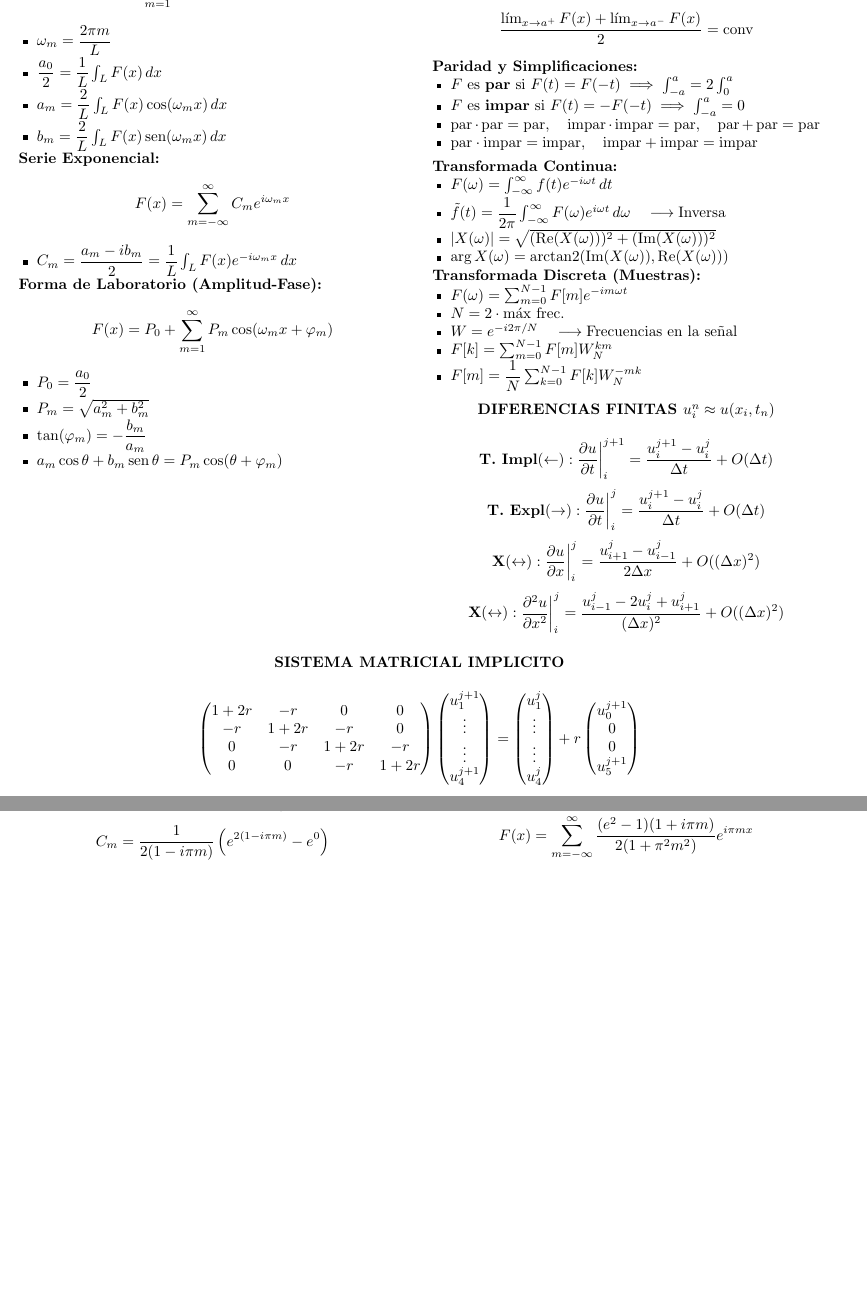
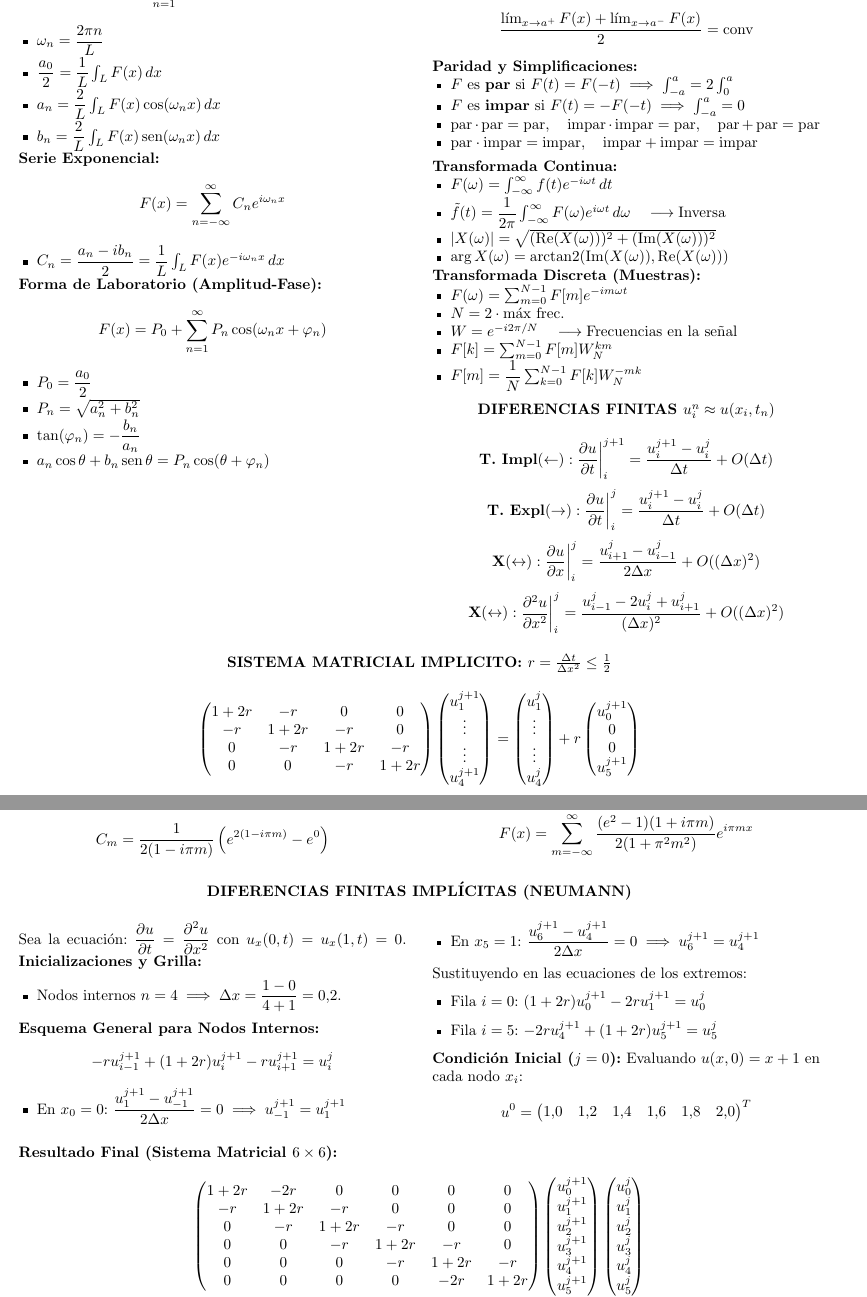
Before and after one commit to lbonsenor/MNA, a LaTeX document (Machete.tex): two parts of pages 3 and 7 of 7, joined at a grey line, cut at the place of the change, the shorter picture padded with empty space. Compiled offline with pdfLaTeX.

Commit message:
Update Machete.tex

```diff
--- a/Machete.tex
+++ b/Machete.tex
@@ -291,23 +291,23 @@ $$F(x) = \frac{a_0}{2} + \sum_{m=1}^{\infty} \left( a_m \cos(\omega_m x) + b_m \
 \begin{itemize}[leftmargin=1.2em]
-\item $\omega_m = \dfrac{2\pi m}{L}$
+\item $\omega_n = \dfrac{2\pi n}{L}$
 \item $\dfrac{a_0}{2} = \dfrac{1}{L} \int_{L} F(x) \, dx$
-\item $a_m = \dfrac{2}{L} \int_{L} F(x) \cos(\omega_m x) \, dx$
-\item $b_m = \dfrac{2}{L} \int_{L} F(x) \operatorname{sen}(\omega_m x) \, dx$
+\item $a_n = \dfrac{2}{L} \int_{L} F(x) \cos(\omega_n x) \, dx$
+\item $b_n = \dfrac{2}{L} \int_{L} F(x) \operatorname{sen}(\omega_n x) \, dx$
 \end{itemize}
 
 \textbf{Serie Exponencial:}
-$$F(x) = \sum_{m=-\infty}^{\infty} C_m e^{i \omega_m x}$$
+$$F(x) = \sum_{n=-\infty}^{\infty} C_n e^{i \omega_n x}$$
 \begin{itemize}[leftmargin=1.2em]
-\item $C_m = \dfrac{a_m - i b_m}{2} = \dfrac{1}{L} \int_{L} F(x) e^{-i \omega_m x} \, dx$
+\item $C_n = \dfrac{a_n - i b_n}{2} = \dfrac{1}{L} \int_{L} F(x) e^{-i \omega_n x} \, dx$
 \end{itemize}
 
 \textbf{Forma de Laboratorio (Amplitud-Fase):}
-$$F(x) = P_0 + \sum_{m=1}^{\infty} P_m \cos(\omega_m x + \varphi_m)$$
+$$F(x) = P_0 + \sum_{n=1}^{\infty} P_n \cos(\omega_n x + \varphi_n)$$
 \begin{itemize}[leftmargin=1.2em]
 \item $P_0 = \dfrac{a_0}{2}$
-\item $P_m = \sqrt{a_m^2 + b_m^2}$
-\item $\tan(\varphi_m) = -\dfrac{b_m}{a_m}$
-\item $a_m \cos\theta + b_m \operatorname{sen}\theta = P_m \cos(\theta + \varphi_m)$
+\item $P_n = \sqrt{a_n^2 + b_n^2}$
+\item $\tan(\varphi_n) = -\dfrac{b_n}{a_n}$
+\item $a_n \cos\theta + b_n \operatorname{sen}\theta = P_n \cos(\theta + \varphi_n)$
 \end{itemize}
 \end{term}
 
@@ -361,7 +361,7 @@ $$\frac{\lim_{x \to a^+} F(x) + \lim_{x \to a^-} F(x)}{2} = \text{conv}$$
 \end{multicols}
 
 \begin{term}
-    \section*{SISTEMA MATRICIAL IMPLICITO}
+    \section*{SISTEMA MATRICIAL IMPLICITO: $r=\frac{\Delta t}{\Delta x^2}\leq\frac{1}{2}$}
     $$\begin{pmatrix}
         1+2r & -r & 0 & 0 \\
         -r & 1+2r & -r & 0 \\
@@ -375,7 +375,7 @@ $$\frac{\lim_{x \to a^+} F(x) + \lim_{x \to a^-} F(x)}{2} = \text{conv}$$
 \end{term}
 
 \begin{term}
-    \section*{SISTEMA MATRICIAL EXPLICITO}
+    \section*{SISTEMA MATRICIAL EXPLICITO $r=\frac{\Delta t}{\Delta x^2}\leq\frac{1}{2}$}
     $$\begin{pmatrix} u^{j+1}_1\\\vdots\\\vdots\\u_4^{j+1} \end{pmatrix}-r\begin{pmatrix}
         u^j_0\\0\\0\\u_5^j
     \end{pmatrix}=
@@ -685,4 +685,42 @@ $$C_m = \frac{(e^2 - 1)(1 + i\pi m)}{2(1 + \pi^2 m^2)}$$
 $$F(x) = \sum_{m=-\infty}^{\infty} \frac{(e^2 - 1)(1 + i\pi m)}{2(1 + \pi^2 m^2)} e^{i \pi m x}$$
 \end{multicols}
 
+\section*{DIFERENCIAS FINITAS IMPLÍCITAS (NEUMANN)}
+\begin{multicols}{2}
+Sea la ecuación: $\dfrac{\partial u}{\partial t} = \dfrac{\partial^2 u}{\partial x^2}$ con $u_x(0,t)=u_x(1,t)=0$.
+\textbf{Inicializaciones y Grilla:}
+\begin{itemize}[leftmargin=1.2em]
+    \item Nodos internos $n = 4 \implies \Delta x = \dfrac{1 - 0}{4 + 1} = 0.2$.
+\end{itemize}
+\textbf{Esquema General para Nodos Internos:}
+$$-r u_{i-1}^{j+1} + (1 + 2r)u_i^{j+1} - r u_{i+1}^{j+1} = u_i^j$$
+\begin{itemize}[leftmargin=1.2em]
+    \item En $x_0 = 0$: $\dfrac{u_1^{j+1} - u_{-1}^{j+1}}{2\Delta x} = 0 \implies u_{-1}^{j+1} = u_1^{j+1}$
+    \item En $x_5 = 1$: $\dfrac{u_6^{j+1} - u_4^{j+1}}{2\Delta x} = 0 \implies u_6^{j+1} = u_4^{j+1}$
+\end{itemize}
+Sustituyendo en las ecuaciones de los extremos:
+\begin{itemize}[leftmargin=1.2em]
+    \item Fila $i=0$: $(1 + 2r)u_0^{j+1} - 2r u_1^{j+1} = u_0^j$
+    \item Fila $i=5$: $-2r u_4^{j+1} + (1 + 2r)u_5^{j+1} = u_5^j$
+\end{itemize}\textbf{Condición Inicial ($j = 0$):}
+Evaluando $u(x,0) = x + 1$ en cada nodo $x_i$:$$u^0 =
+\begin{pmatrix}
+    1.0 & 1.2 & 1.4 & 1.6 & 1.8 & 2.0
+\end{pmatrix}^T$$
+
+\end{multicols}
+\begin{term}
+\textbf{Resultado Final (Sistema Matricial $6 \times 6$):}
+$$\begin{pmatrix}
+1+2r & -2r & 0 & 0 & 0 & 0 \\
+-r & 1+2r & -r & 0 & 0 & 0 \\
+0 & -r & 1+2r & -r & 0 & 0 \\
+0 & 0 & -r & 1+2r & -r & 0 \\
+0 & 0 & 0 & -r & 1+2r & -r \\
+0 & 0 & 0 & 0 & -2r & 1+2r
+\end{pmatrix}
+\begin{pmatrix}
+u_0^{j+1} \\ u_1^{j+1} \\ u_2^{j+1} \\ u_3^{j+1} \\ u_4^{j+1} \\ u_5^{j+1}
+\end{pmatrix}\begin{pmatrix}u_0^j \\ u_1^j \\ u_2^j \\ u_3^j \\ u_4^j \\ u_5^j\end{pmatrix}$$\end{term}
+
 \end{document}
```
Also changed, not shown: Machete.tex (6 more changed lines).
